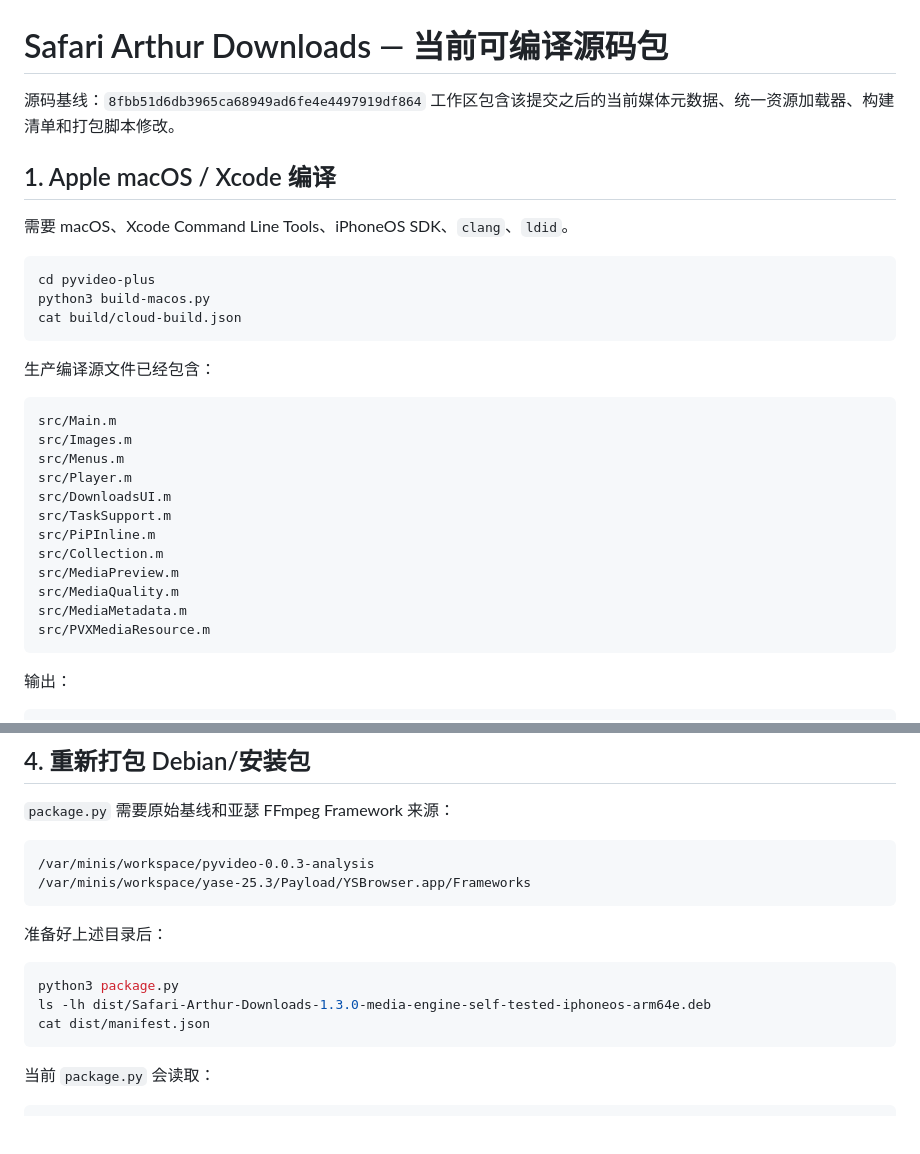
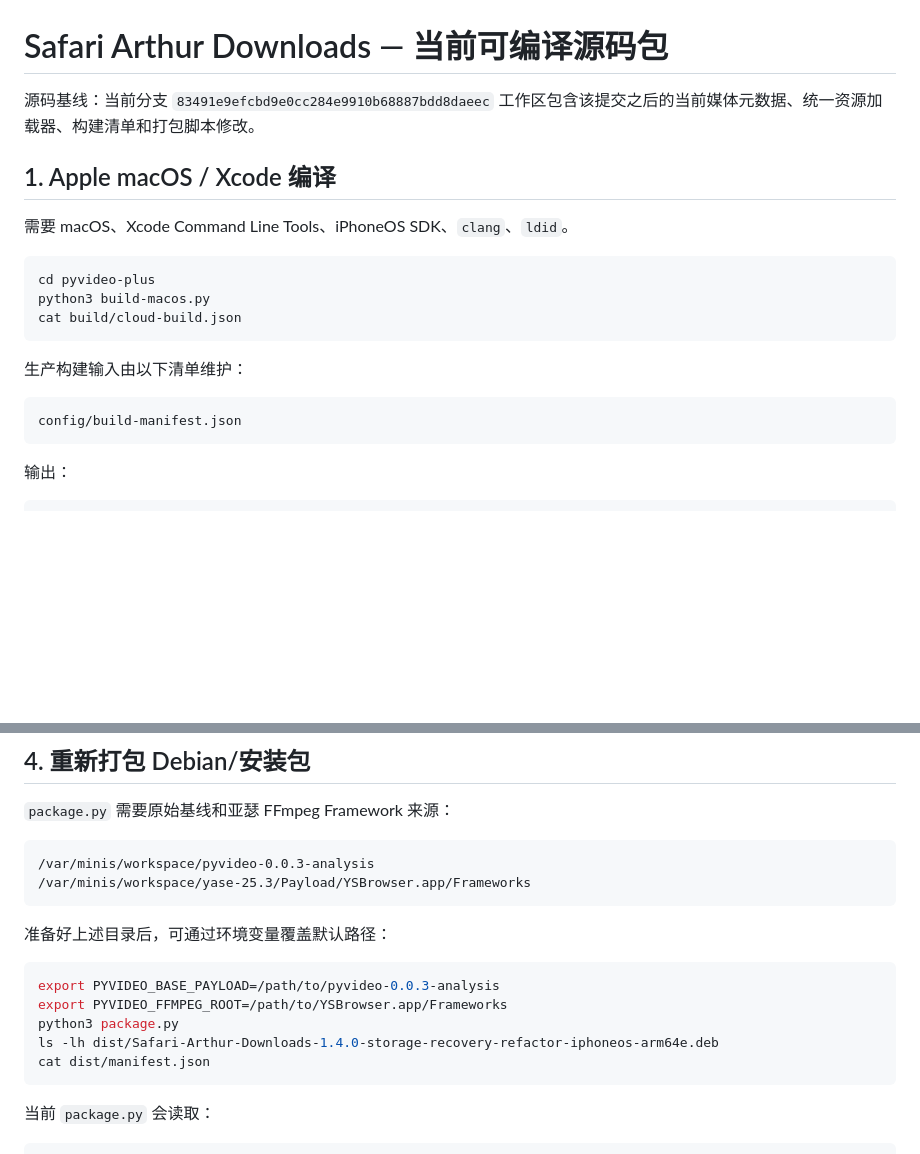
Before and after one commit to Walter498/pyvideo-plus-public-build-20261025, a Markdown page: BUILD-THIS.md, 2 parts joined by grey strips. Drawn GitHub-style; blank space fills up the shorter version.

Commit message:
Document 1.4 refactor build and package inputs

````diff
--- a/BUILD-THIS.md
+++ b/BUILD-THIS.md
@@ -1,6 +1,6 @@
 # Safari Arthur Downloads — 当前可编译源码包
 
-源码基线：`8fbb51d6db3965ca68949ad6fe4e4497919df864`
+源码基线：当前分支 `83491e9efcbd9e0cc284e9910b68887bdd8daeec`
 工作区包含该提交之后的当前媒体元数据、统一资源加载器、构建清单和打包脚本修改。
 
 ## 1. Apple macOS / Xcode 编译
@@ -13,21 +13,10 @@ python3 build-macos.py
 cat build/cloud-build.json
 ```
 
-生产编译源文件已经包含：
+生产构建输入由以下清单维护：
 
 ```text
-src/Main.m
-src/Images.m
-src/Menus.m
-src/Player.m
-src/DownloadsUI.m
-src/TaskSupport.m
-src/PiPInline.m
-src/Collection.m
-src/MediaPreview.m
-src/MediaQuality.m
-src/MediaMetadata.m
-src/PVXMediaResource.m
+config/build-manifest.json
 ```
 
 输出：
@@ -76,11 +65,13 @@ sh tests/export-beta3-check.sh
 /var/minis/workspace/yase-25.3/Payload/YSBrowser.app/Frameworks
 ```
 
-准备好上述目录后：
+准备好上述目录后，可通过环境变量覆盖默认路径：
 
 ```sh
+export PYVIDEO_BASE_PAYLOAD=/path/to/pyvideo-0.0.3-analysis
+export PYVIDEO_FFMPEG_ROOT=/path/to/YSBrowser.app/Frameworks
 python3 package.py
-ls -lh dist/Safari-Arthur-Downloads-1.3.0-media-engine-self-tested-iphoneos-arm64e.deb
+ls -lh dist/Safari-Arthur-Downloads-1.4.0-storage-recovery-refactor-iphoneos-arm64e.deb
 cat dist/manifest.json
 ```
 
````
